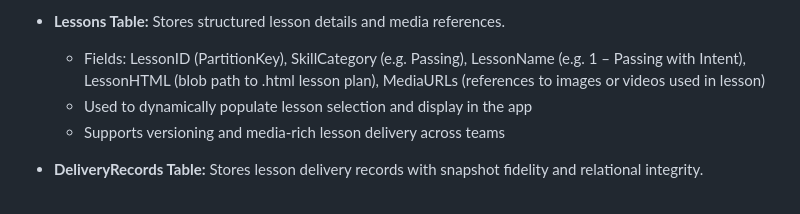
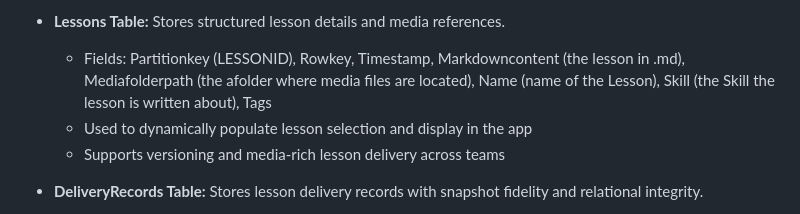
Before and after one commit to Mikebrooke65/Footballplans, a Markdown page: Requirements/PROJECT_REQUIREMENTS.md, the part around the change. Rendered like a GitHub page.

```diff
--- a/Requirements/PROJECT_REQUIREMENTS.md
+++ b/Requirements/PROJECT_REQUIREMENTS.md
@@ -40,7 +40,7 @@ This app is for the football club **West Coast Rangers**, designed to assist our
   - Enables filtering and scheduling logic for personalized app experiences
 
 - **Lessons Table:** Stores structured lesson details and media references.
-  - Fields: LessonID (PartitionKey), SkillCategory (e.g. Passing), LessonName (e.g. 1 – Passing with Intent), LessonHTML (blob path to .html lesson plan), MediaURLs (references to images or videos used in lesson)
+  - Fields: Partitionkey (LESSONID), Rowkey, Timestamp, Markdowncontent (the lesson in .md), Mediafolderpath (the afolder where media files are located), Name (name of the Lesson), Skill (the Skill the lesson is written about), Tags
   - Used to dynamically populate lesson selection and display in the app
   - Supports versioning and media-rich lesson delivery across teams
 
```
